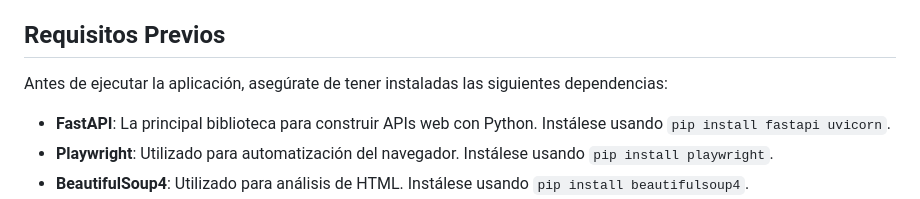
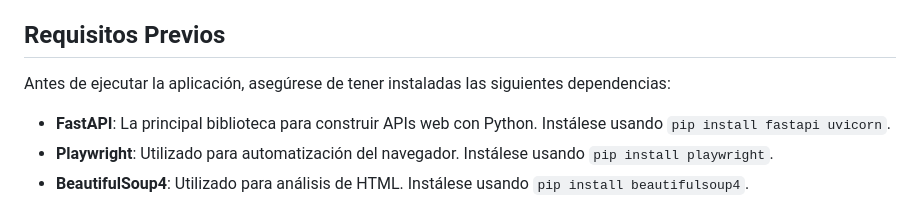
Before and after one commit to JaimeSCotta/Sentiment_Analysis_Web_App, a Markdown page: README.md, the part around the change. Drawn GitHub-style.

```diff
--- a/README.md
+++ b/README.md
@@ -10,7 +10,7 @@ Con esta aplicación, los usuarios pueden comprender mejor el sentimiento y la e
 
 ## Requisitos Previos
 
-Antes de ejecutar la aplicación, asegúrate de tener instaladas las siguientes dependencias:
+Antes de ejecutar la aplicación, asegúrese de tener instaladas las siguientes dependencias:
 
 - **FastAPI**: La principal biblioteca para construir APIs web con Python. Instálese usando `pip install fastapi uvicorn`.
 - **Playwright**: Utilizado para automatización del navegador. Instálese usando `pip install playwright`.
```
